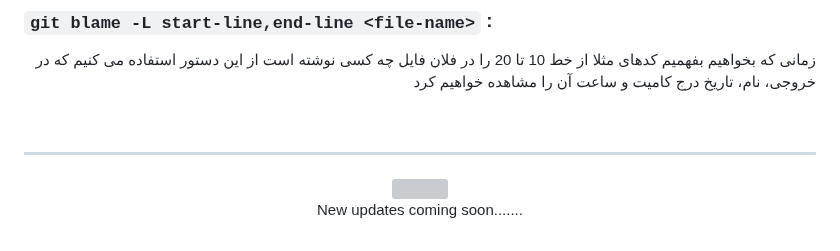
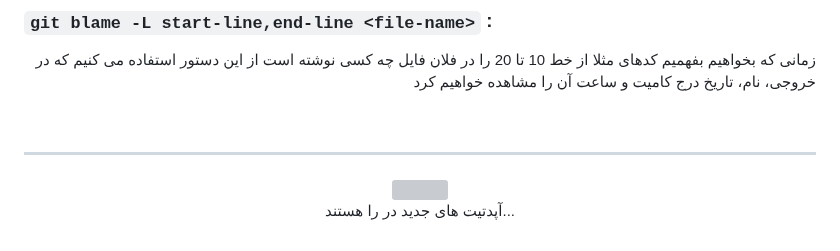
Before and after one commit to ahmad-mirzaei/git-commands-and-description, a Markdown page: README.md, the part around the change. Drawn GitHub-style; grey boxes are pictures that could not be loaded.

Commit message:
add note

```diff
--- a/README.md
+++ b/README.md
@@ -178,6 +178,6 @@
 <div align="center">
   <img src="https://github.com/ahmad-mirzaei/git-commands-and-explanations/blob/36c973fd4e0ed02cf70a5832c59b4c60d132334b/images/loading.gif">
 </div>
-<p align="center">New updates coming soon.......</p>
+<p align="center">آپدتیت های جدید در را هستند...</p>
 
 <!-- <p align="right"></p> -->
```
